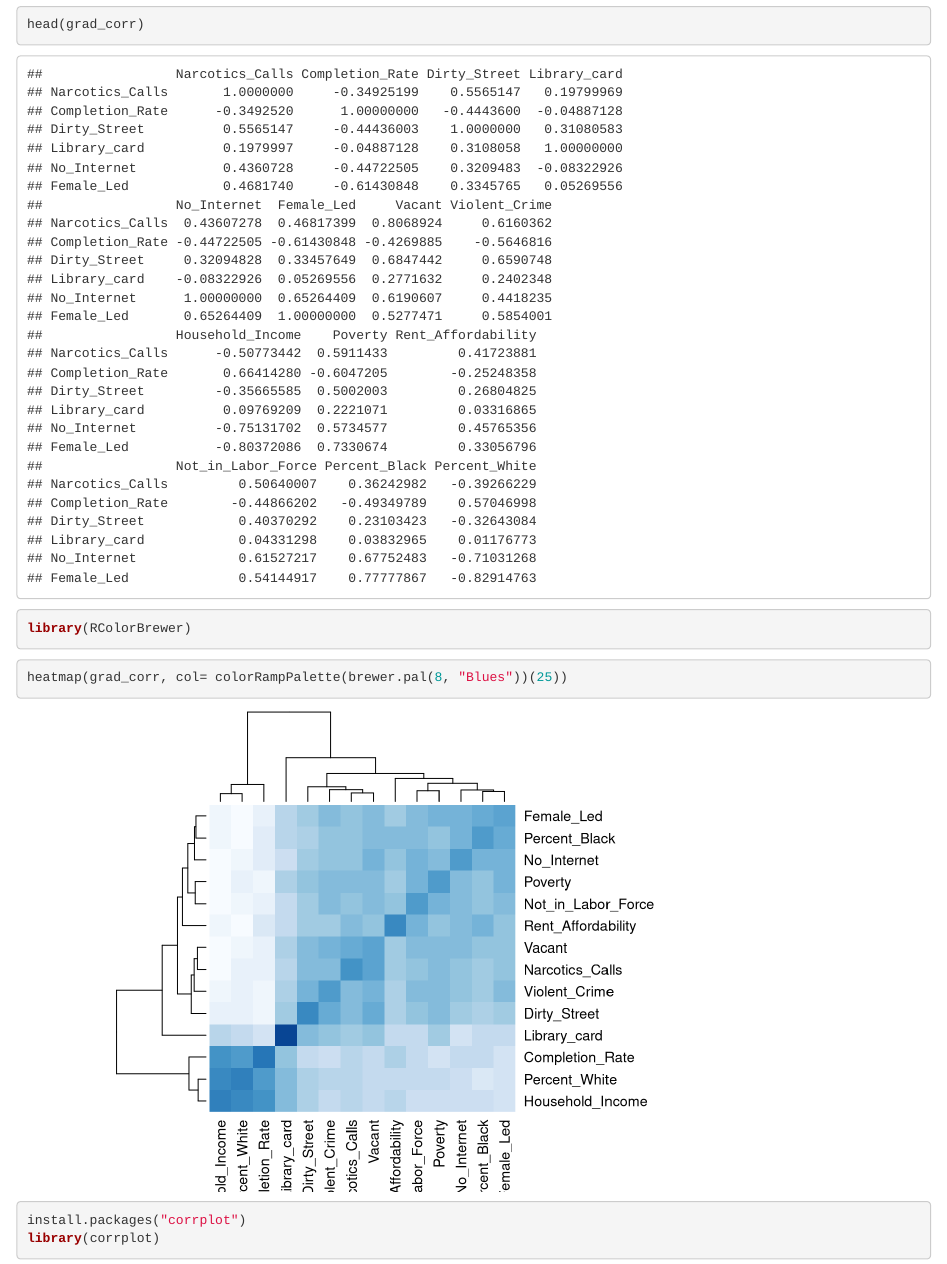
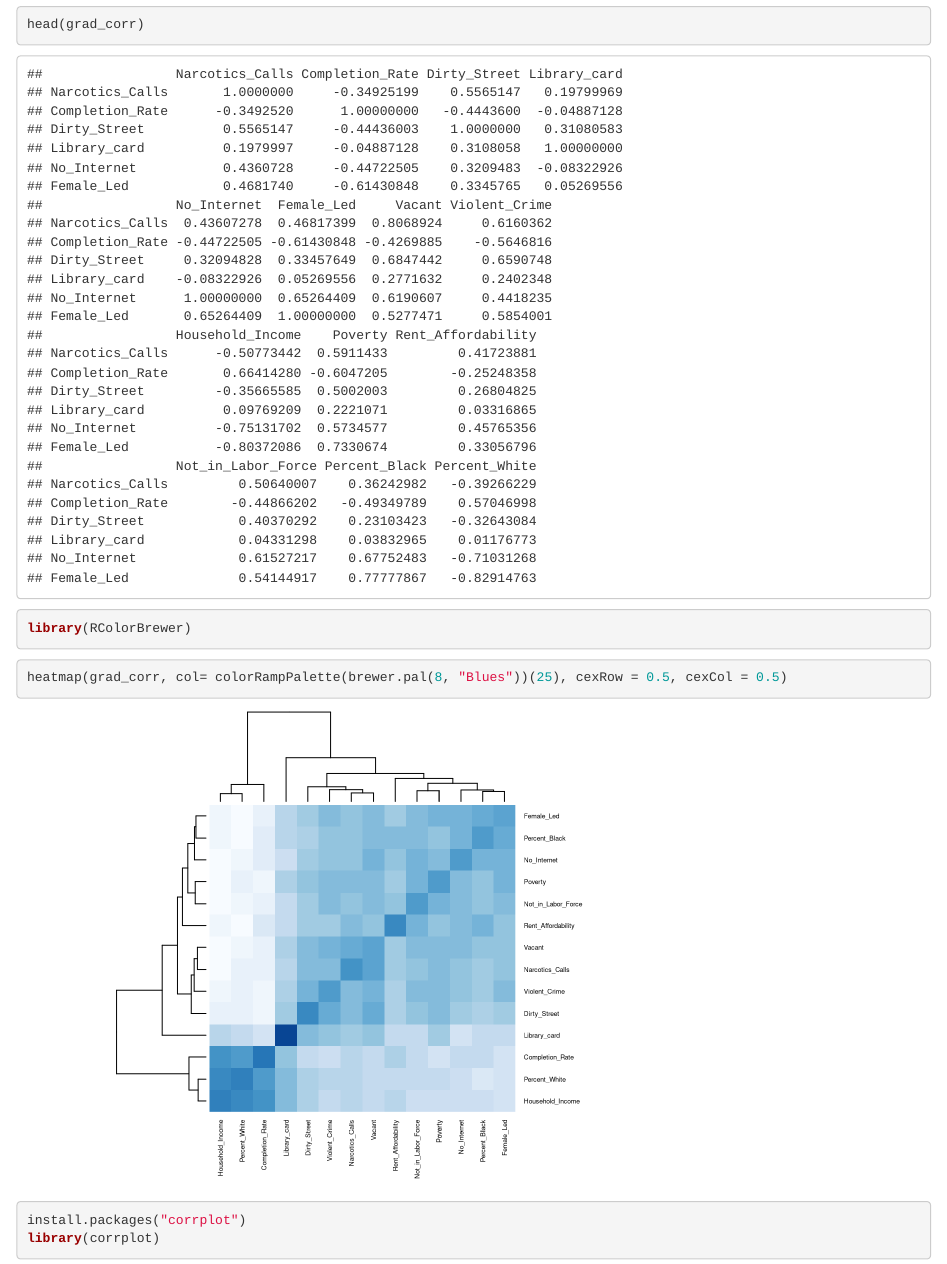
Before and after one commit to bella-xia/final_project, an R Markdown document (final_project_corr.Rmd): the page in a window 1100 px wide, from 2430 px down. Rendered offline with R 4.5, knitr and Pandoc, with nearby package versions.

Commit message:
modified final_project_corr.Rmd

````diff
--- a/final_project_corr.Rmd
+++ b/final_project_corr.Rmd
@@ -77,8 +77,8 @@ library(RColorBrewer)
 ```
 
 
-```{r}
-heatmap(grad_corr, col= colorRampPalette(brewer.pal(8, "Blues"))(25))
+```{r heatmap, dev = "png"}
+heatmap(grad_corr, col= colorRampPalette(brewer.pal(8, "Blues"))(25), cexRow = 0.5, cexCol = 0.5)
 ```
 
 ```{r}
````
Also changed, not shown: final_project_corr.Rmd (2 more changed lines).
